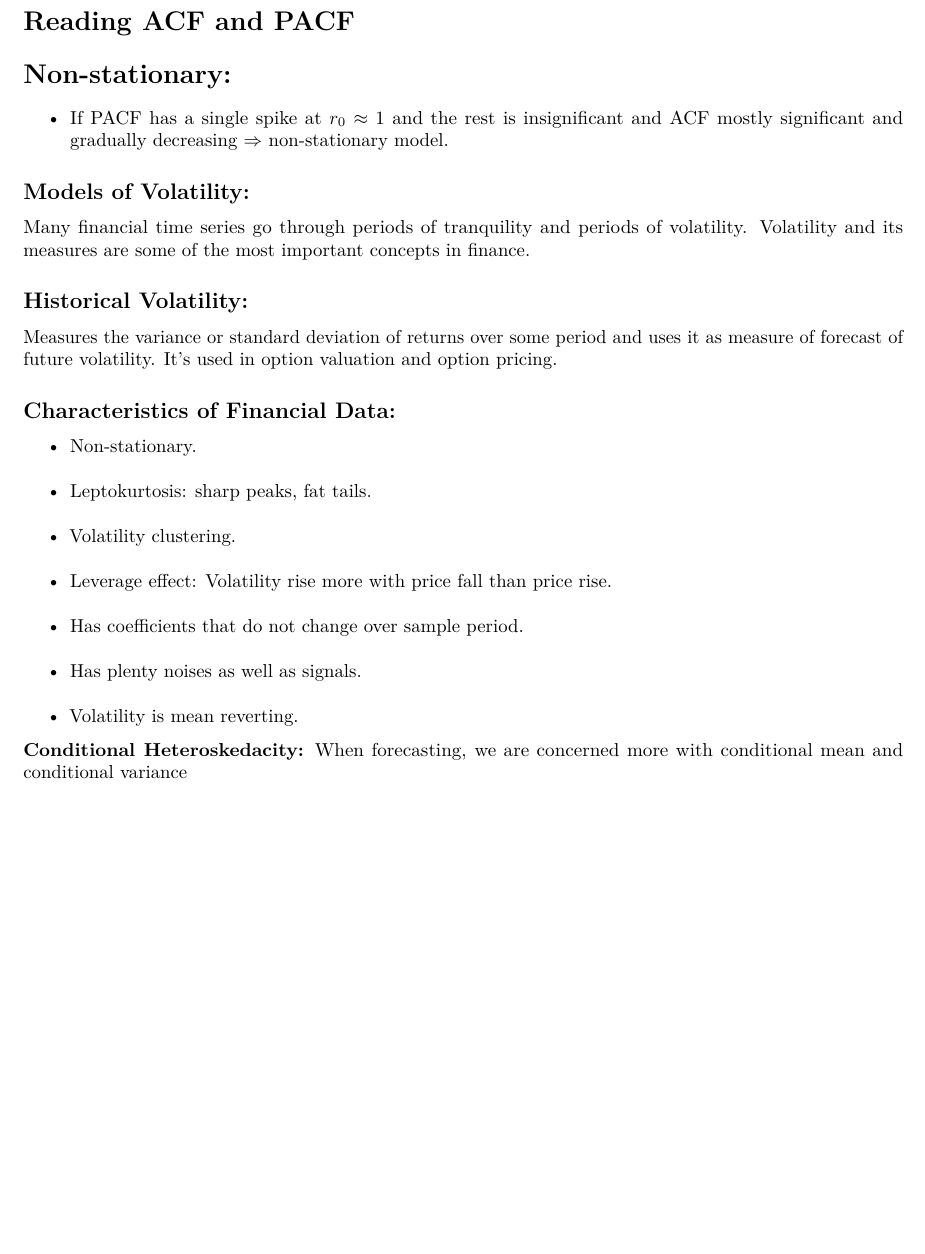
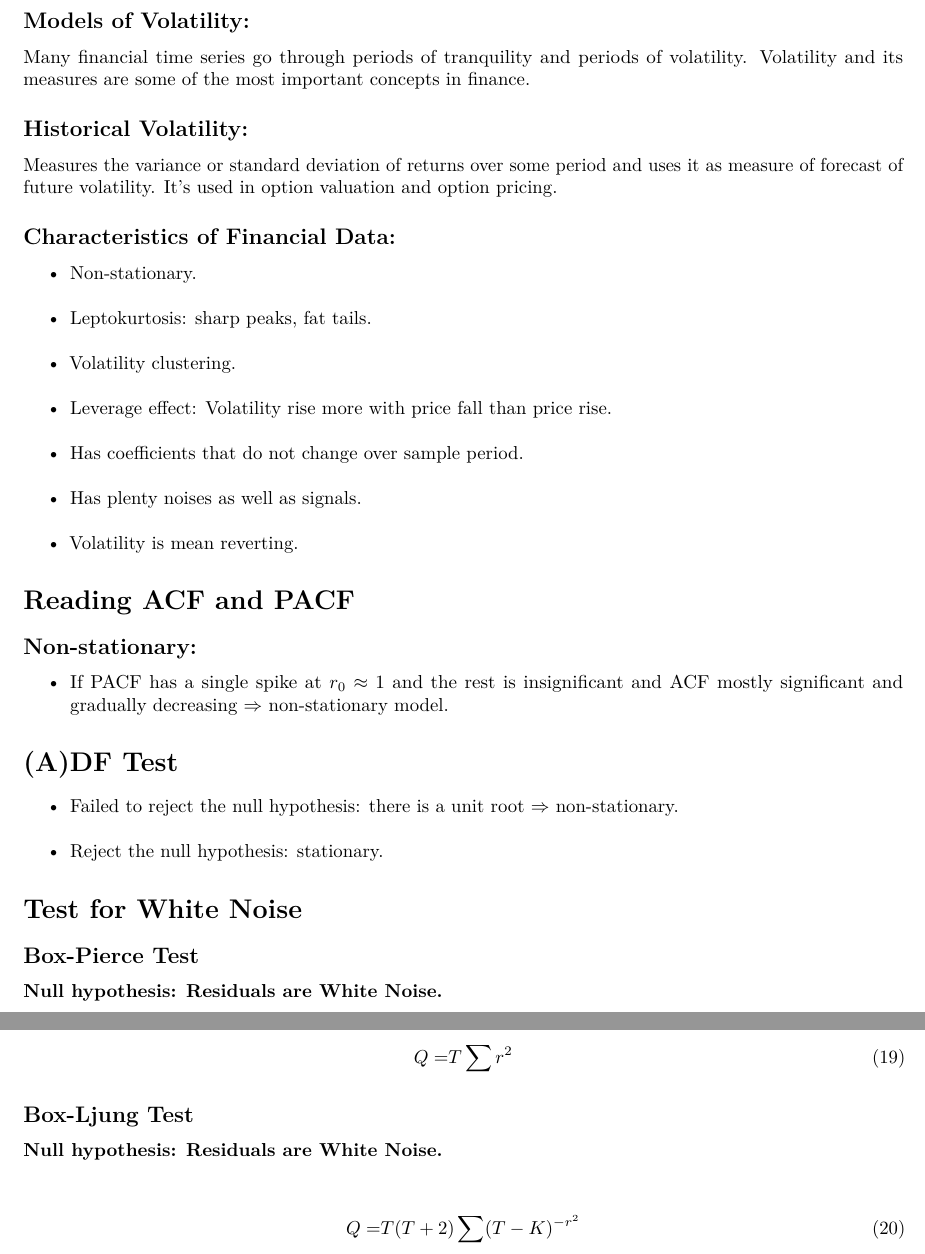
Before and after one commit to jeffsnguyen/USC_MSF_FBE_543_Spring_2021, an R Markdown document (Exam 2/Formula_Sheet_Exam_2.Rmd): part of page 10 of 10 before the commit and two parts of pages 10 and 11 of 11 after it, the two joined at a grey line, cut so that both start at the same text, the shorter picture padded with empty space. Rendered offline with R 4.5, knitr and Pandoc, then LaTeX, with nearby package versions.

Commit message:
completed exam 2 note

```diff
--- a/Exam 2/Formula_Sheet_Exam_2.Rmd
+++ b/Exam 2/Formula_Sheet_Exam_2.Rmd
@@ -475,11 +476,6 @@ ARIMA will have a good forecasting output if:
 - Has coefficients that do not change over sample period.
 - Has good out-of-sample forecast.
 
-# Reading ACF and PACF
-
-# Non-stationary:
-- If PACF has a single spike at $r_0 \approx 1$ and the rest is insignificant and ACF mostly significant and gradually decreasing $\Rightarrow$ non-stationary model.
-
 ## Models of Volatility:
 Many financial time series go through periods of tranquility and periods of volatility. Volatility and its measures are some of the most important concepts in finance.
 
@@ -495,4 +491,33 @@ Measures the variance or standard deviation of returns over some period and uses
 - Has plenty noises as well as signals.
 - Volatility is mean reverting.
 
-**Conditional Heteroskedacity:** When forecasting, we are concerned more with conditional mean and conditional variance
+# Reading ACF and PACF
+
+## Non-stationary:
+- If PACF has a single spike at $r_0 \approx 1$ and the rest is insignificant and ACF mostly significant and gradually decreasing $\Rightarrow$ non-stationary model.
+
+# (A)DF Test
+- Failed to reject the null hypothesis: there is a unit root $\Rightarrow$ non-stationary.
+- Reject the null hypothesis: stationary.
+
+# Test for White Noise
+
+## Box-Pierce Test
+
+**Null hypothesis: Residuals are White Noise.**
+
+\begin{equation}
+  \begin{split}
+    Q =& T \sum r^2  \\
+  \end{split}
+\end{equation}
+
+## Box-Ljung Test
+
+**Null hypothesis: Residuals are White Noise.**
+
+\begin{equation}
+  \begin{split}
+    Q =& T(T+2) \sum (T-K)^{-r^2}  \\
+  \end{split}
+\end{equation}
```
Also changed, not shown: Exam 2/Formula_Sheet_Exam_2.pdf, Exam 2/Formula_Sheet_Exam_2.Rmd (11 more changed lines).
